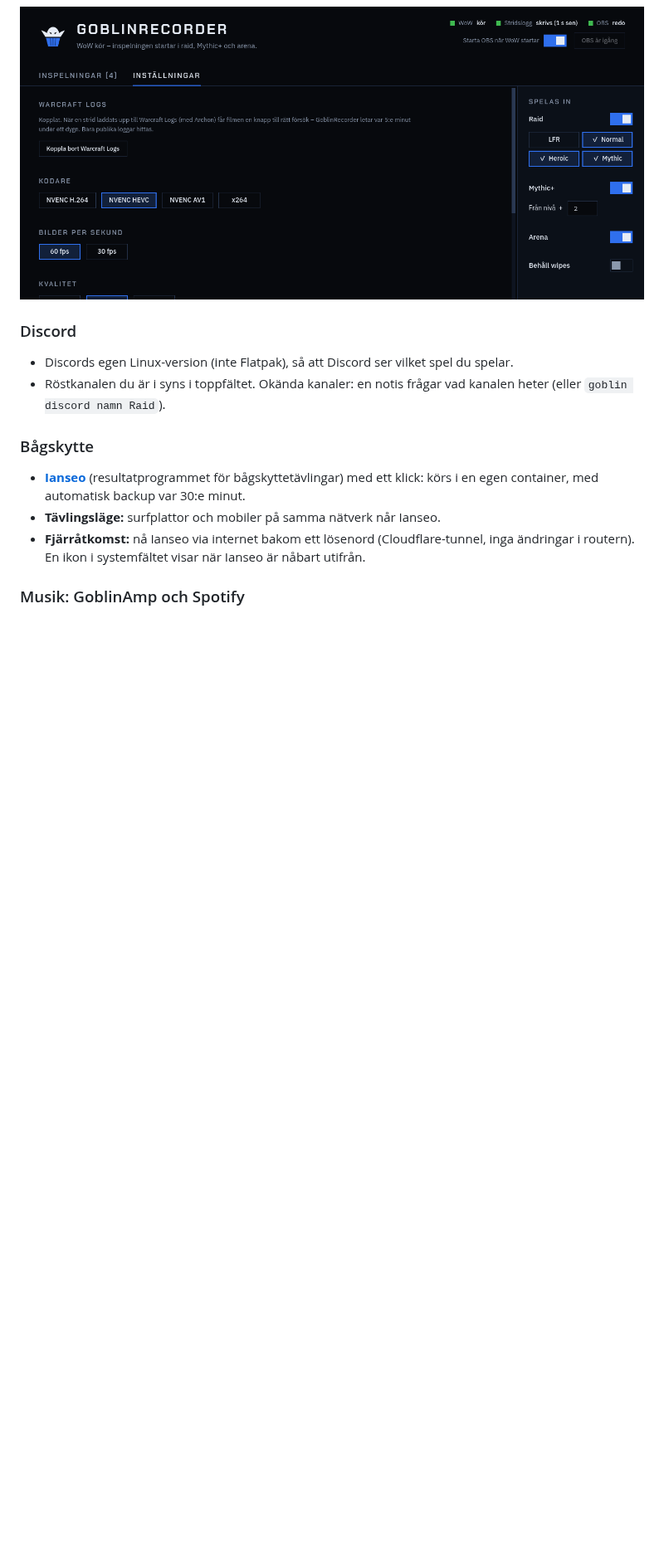
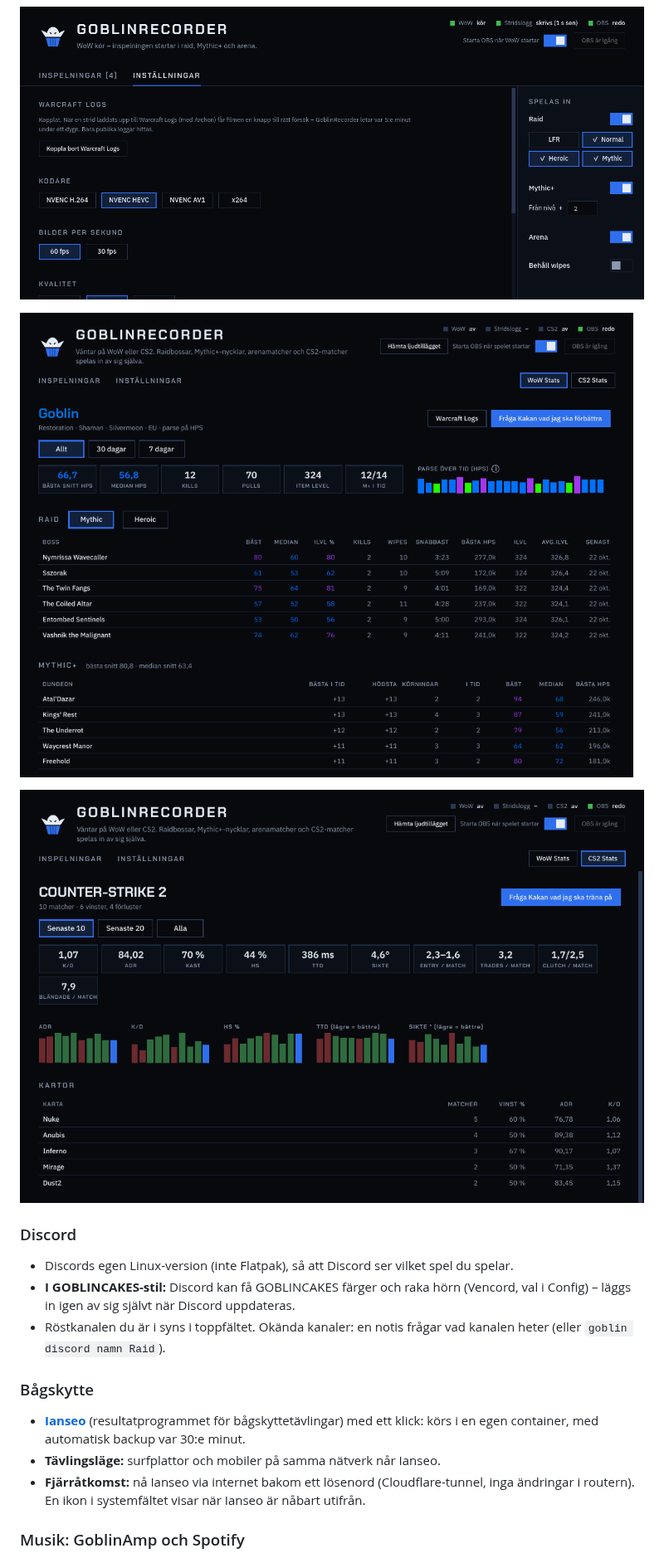
Before and after one commit to Kaytho-git/goblincakes, a Markdown page: README.md, the part around one of its changes. Shown at 83% size. Drawn GitHub-style; pictures changed too: docs/goblinrecorder-cs2stats.png (added), docs/goblinrecorder-wowstats.png (added); blank space fills up the shorter version.

```diff
--- a/README.md
+++ b/README.md
@@ -69,8 +72,13 @@ Spelar in WoW av sig själv med OBS – du behöver inte trycka på något:
 
 ![GoblinRecorders inställningar: Warcraft Logs, kodare, bilder per sekund och vad som spelas in](docs/goblinrecorder-installningar.png)
 
+![WoW Stats – parse per boss, Mythic+-nycklar och parse över tid](docs/goblinrecorder-wowstats.png)
+
+![CS2 Stats – snittet för de senaste matcherna, utvecklingen match för match och kartorna](docs/goblinrecorder-cs2stats.png)
+
 ### Discord
 - Discords egen Linux-version (inte Flatpak), så att Discord ser vilket spel du spelar.
+- **I GOBLINCAKES-stil:** Discord kan få GOBLINCAKES färger och raka hörn (Vencord, val i Config) – läggs in igen av sig självt när Discord uppdateras.
 - Röstkanalen du är i syns i toppfältet. Okända kanaler: en notis frågar vad kanalen heter (eller `goblin discord namn Raid`).
 
 ### Bågskytte
```
Also changed, not shown: other parts of README.md (+9 -3 lines), docs/goblinamp-genrer.png (added).
